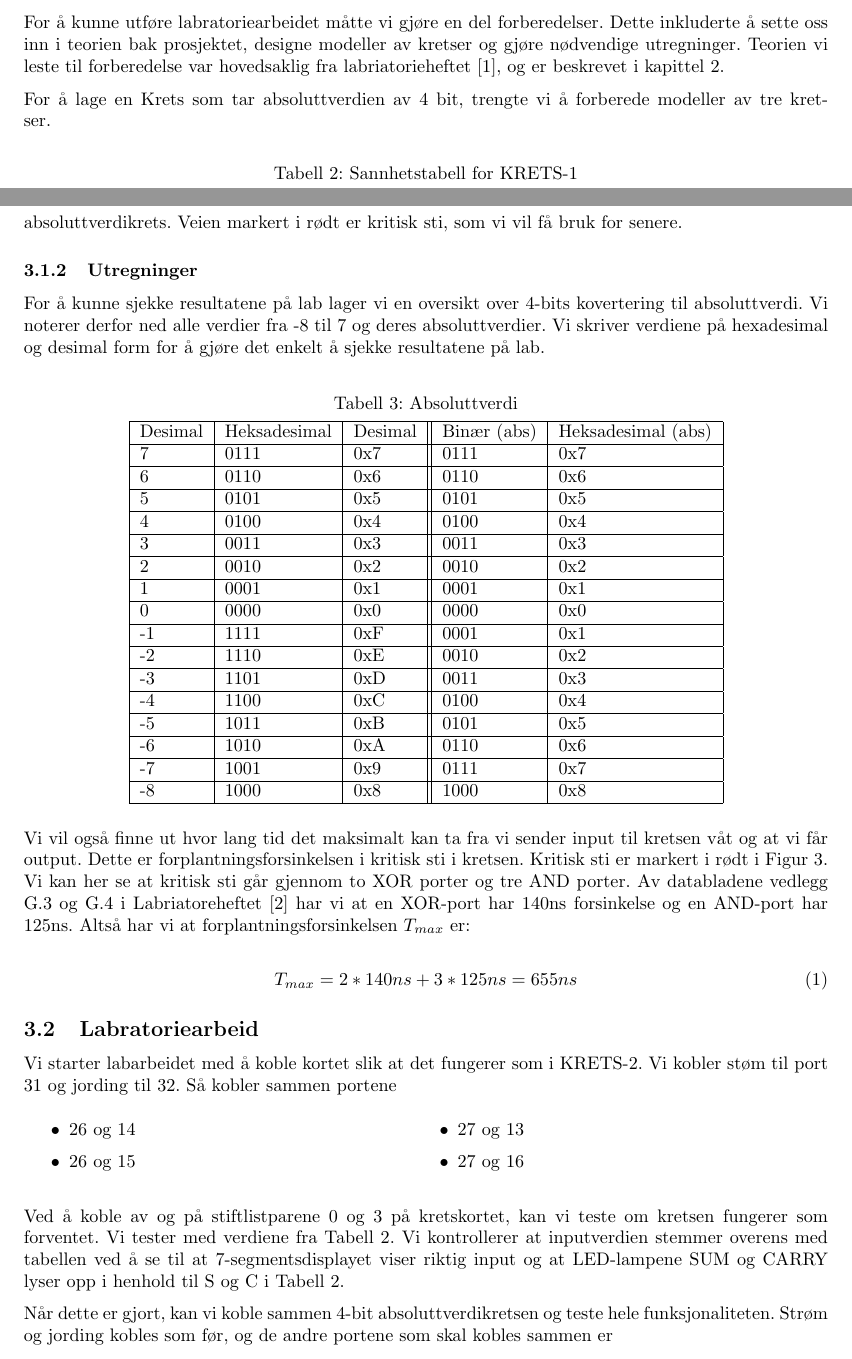
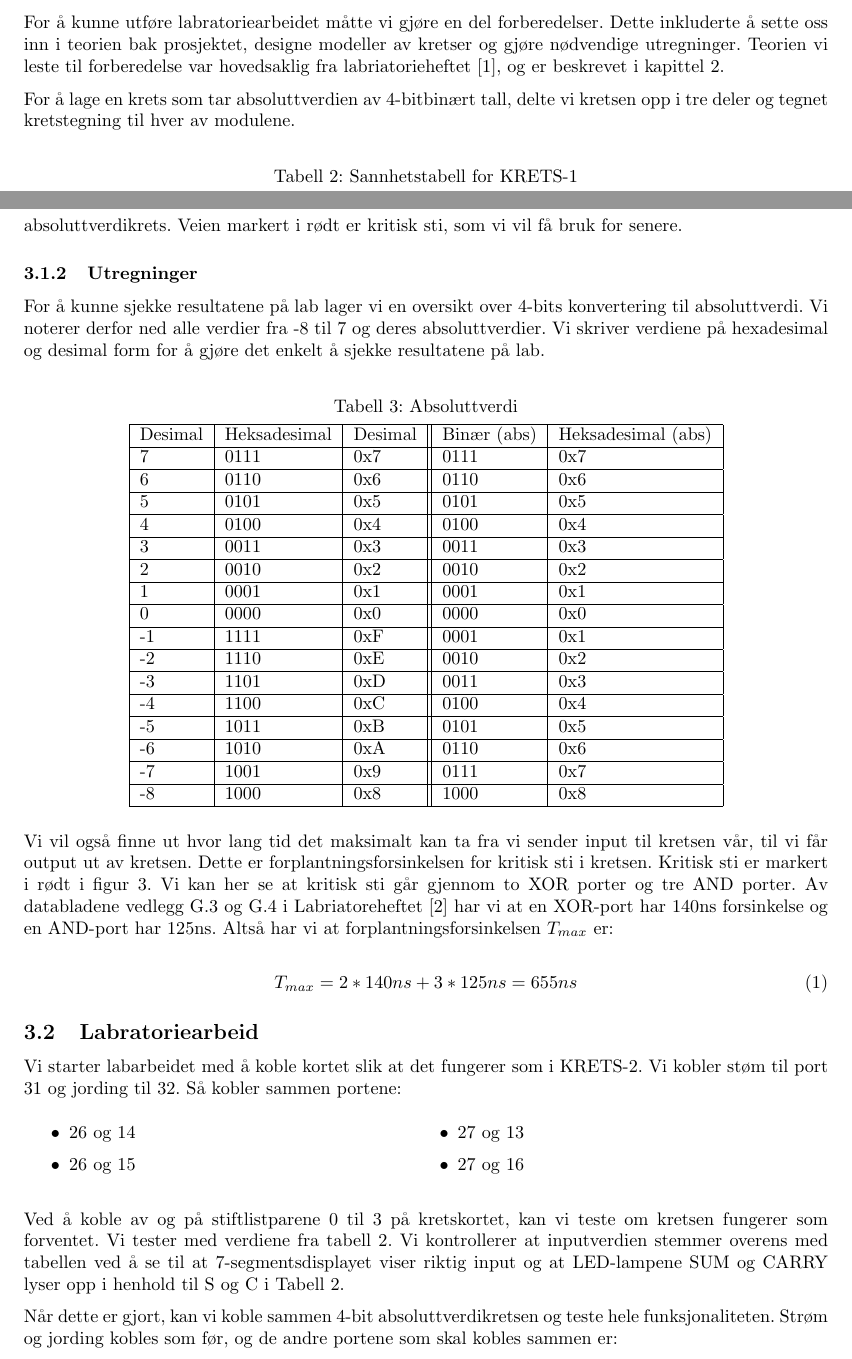
Before and after one commit to rosvik/Rapport_TFE4102_Lab4, a LaTeX document (main.tex): two parts of pages 6 and 8 of 12, joined at a grey line, cut so that both start at the same text. Compiled offline with pdfLaTeX.

Commit message:
Minor fixes

```diff
--- a/main.tex
+++ b/main.tex
@@ -152,7 +153,8 @@ Totalt består kretskortet av 32 tilkoblinger.
 % TODO: Reference [x]
 For å kunne utføre labratoriearbeidet måtte vi gjøre en del forberedelser. Dette inkluderte å sette oss inn i teorien bak prosjektet, designe modeller av kretser og gjøre nødvendige utregninger. Teorien vi leste til forberedelse var hovedsaklig fra labriatorieheftet [1], og er beskrevet i kapittel 2.
 
-For å lage en Krets som tar absoluttverdien av 4 bit, trengte vi å forberede modeller av tre kretser.
+For å lage en krets som tar absoluttverdien av 4-bitbinært tall, delte vi kretsen opp i tre deler og tegnet kretstegning til hver av modulene.
+%trengte vi å forberede modeller av tre kretser.
 
 \begin{table}[h]
 	\centering
@@ -196,7 +198,7 @@ KRETS-2 (Figur \ref{fig:KRETS-2}) er en halvadderkrets med to innganger. Dette v
 KRETS-12 (Figur \ref{fig:KRETS-12}) er en kombinasjon av KRETS-1 og KRETS-2, og repressenterer en ferdig 4-bit absoluttverdikrets. Veien markert i rødt er kritisk sti, som vi vil få bruk for senere.
 
 \subsubsection{Utregninger} % TODO: forandre overskrift
-For å kunne sjekke resultatene på lab lager vi en oversikt over 4-bits kovertering til absoluttverdi. Vi noterer derfor ned alle verdier fra -8 til 7 og deres absoluttverdier. Vi skriver verdiene på hexadesimal og desimal form for å gjøre det enkelt å sjekke resultatene på lab.
+For å kunne sjekke resultatene på lab lager vi en oversikt over 4-bits konvertering til absoluttverdi. Vi noterer derfor ned alle verdier fra -8 til 7 og deres absoluttverdier. Vi skriver verdiene på hexadesimal og desimal form for å gjøre det enkelt å sjekke resultatene på lab.
 
 \begin{table}[h]
 	\centering
@@ -224,7 +226,7 @@ For å kunne sjekke resultatene på lab lager vi en oversikt over 4-bits koverte
 	\end{tabular}
 \end{table}
 
-Vi vil også finne ut hvor lang tid det maksimalt kan ta fra vi sender input til kretsen våt og at vi får output. Dette er forplantningsforsinkelsen i kritisk sti i kretsen. Kritisk sti er markert i rødt i Figur \ref{fig:KRETS-12}. Vi kan her se at kritisk sti går gjennom to XOR porter og tre AND porter. Av databladene vedlegg G.3 og G.4 i Labriatoreheftet [2] har vi at en XOR-port har 140ns forsinkelse og en AND-port har 125ns. Altså har vi at forplantningsforsinkelsen \begin{math} T_{max} \end{math} er:
+Vi vil også finne ut hvor lang tid det maksimalt kan ta fra vi sender input til kretsen vår, til vi får output ut av kretsen. Dette er forplantningsforsinkelsen for kritisk sti i kretsen. Kritisk sti er markert i rødt i figur \ref{fig:KRETS-12}. Vi kan her se at kritisk sti går gjennom to XOR porter og tre AND porter. Av databladene vedlegg G.3 og G.4 i Labriatoreheftet [2] har vi at en XOR-port har 140ns forsinkelse og en AND-port har 125ns. Altså har vi at forplantningsforsinkelsen \begin{math} T_{max} \end{math} er:
 
 \begin{equation}
 	T_{max} = 2 * 140ns + 3 * 125ns = 655ns
@@ -236,7 +238,7 @@ Vi vil også finne ut hvor lang tid det maksimalt kan ta fra vi sender input til
 % \newpage
 
 \subsection{Labratoriearbeid}
-Vi starter labarbeidet med å koble kortet slik at det fungerer som i KRETS-2. Vi kobler støm til port 31 og jording til 32. Så kobler sammen portene
+Vi starter labarbeidet med å koble kortet slik at det fungerer som i KRETS-2. Vi kobler støm til port 31 og jording til 32. Så kobler sammen portene:
 
 \begin{itemize}
 	\begin{multicols}{2}
@@ -248,9 +250,9 @@ Vi starter labarbeidet med å koble kortet slik at det fungerer som i KRETS-2. V
 \end{itemize}
 
 
-Ved å koble av og på stiftlistparene 0 og 3 på kretskortet, kan vi teste om kretsen fungerer som forventet. Vi tester med verdiene fra Tabell \ref{tab:sannhet1}. Vi kontrollerer at inputverdien stemmer overens med tabellen ved å se til at 7-segmentsdisplayet viser riktig input og at LED-lampene SUM og CARRY lyser opp i henhold til S og C i Tabell \ref{tab:sannhet1}.
+Ved å koble av og på stiftlistparene 0 til 3 på kretskortet, kan vi teste om kretsen fungerer som forventet. Vi tester med verdiene fra tabell \ref{tab:sannhet1}. Vi kontrollerer at inputverdien stemmer overens med tabellen ved å se til at 7-segmentsdisplayet viser riktig input og at LED-lampene SUM og CARRY lyser opp i henhold til S og C i Tabell \ref{tab:sannhet1}.
 
-Når dette er gjort, kan vi koble sammen 4-bit absoluttverdikretsen og teste hele funksjonaliteten. Strøm og jording kobles som før, og de andre portene som skal kobles sammen er
+Når dette er gjort, kan vi koble sammen 4-bit absoluttverdikretsen og teste hele funksjonaliteten. Strøm og jording kobles som før, og de andre portene som skal kobles sammen er:
 
 \begin{itemize}
 	\begin{multicols}{2}
```
Also changed, not shown: main.ind (deleted), main.tex (15 more changed lines), 1 other file.
